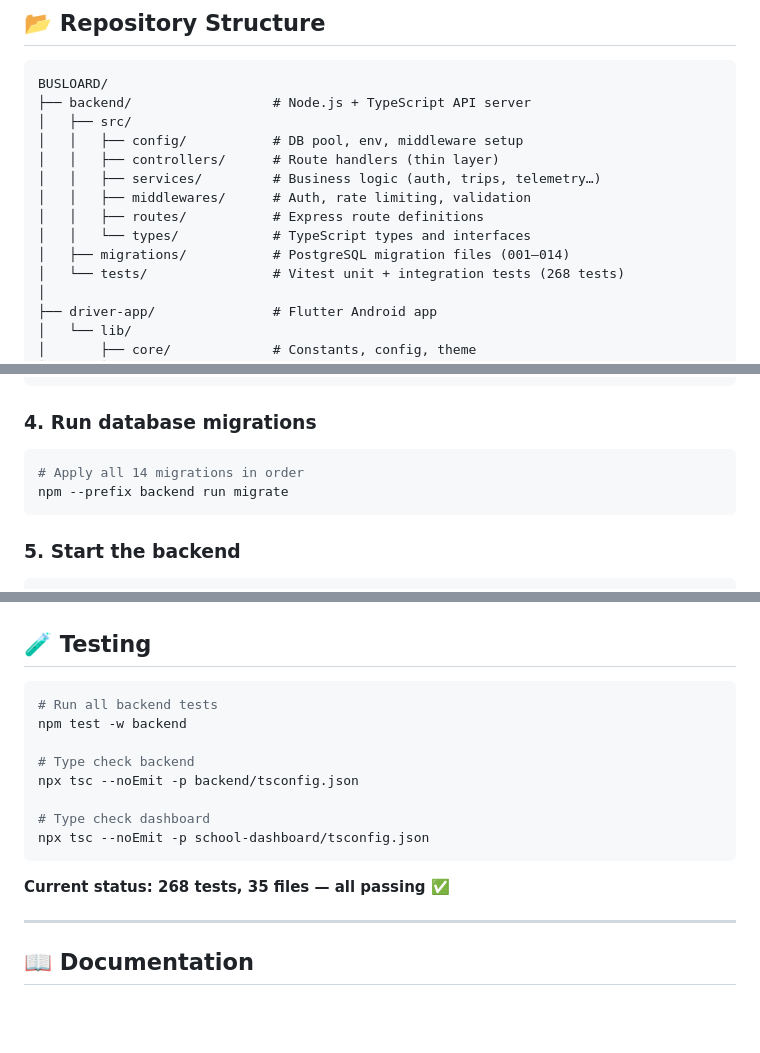
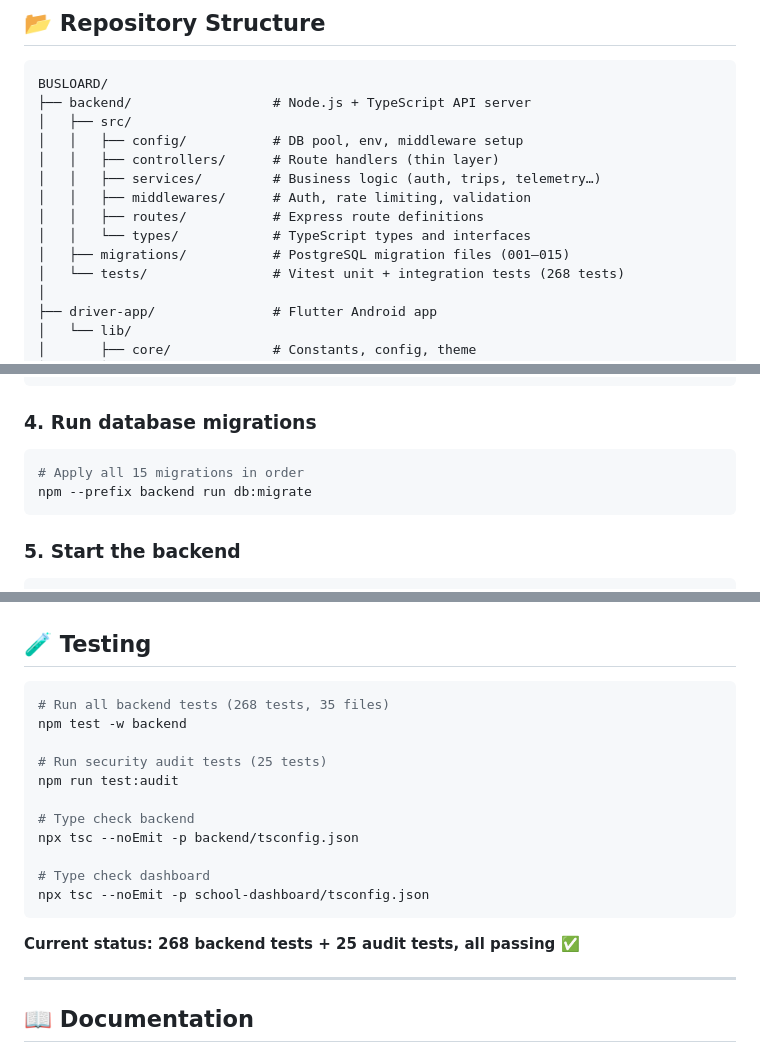
Before and after one commit to princeg7386/TrackLoard, a Markdown page: README.md, 3 parts joined by grey strips. GitHub-like rendering; blank space fills up the shorter version.

````diff
--- a/README.md
+++ b/README.md
@@ -73,7 +73,7 @@ BUSLOARD/
 │   │   ├── middlewares/      # Auth, rate limiting, validation
 │   │   ├── routes/           # Express route definitions
 │   │   └── types/            # TypeScript types and interfaces
-│   ├── migrations/           # PostgreSQL migration files (001–014)
+│   ├── migrations/           # PostgreSQL migration files (001–015)
 │   └── tests/                # Vitest unit + integration tests (268 tests)
 │
 ├── driver-app/               # Flutter Android app
@@ -140,8 +140,8 @@ npm install          # Installs all workspace packages (backend, shared, dashboa
 ### 4. Run database migrations
 
 ```bash
-# Apply all 14 migrations in order
-npm --prefix backend run migrate
+# Apply all 15 migrations in order
+npm --prefix backend run db:migrate
 ```
 
 ### 5. Start the backend
@@ -239,8 +239,11 @@ To keep the system lean and reliable, these are **permanently out of scope** unl
 ## 🧪 Testing
 
 ```bash
-# Run all backend tests
+# Run all backend tests (268 tests, 35 files)
 npm test -w backend
+
+# Run security audit tests (25 tests)
+npm run test:audit
 
 # Type check backend
 npx tsc --noEmit -p backend/tsconfig.json
@@ -249,7 +252,7 @@ npx tsc --noEmit -p backend/tsconfig.json
 npx tsc --noEmit -p school-dashboard/tsconfig.json
 ```
 
-**Current status: 268 tests, 35 files — all passing ✅**
+**Current status: 268 backend tests + 25 audit tests, all passing ✅**
 
 ---
 
````
Also changed, not shown: docs/design-system.md (added, +154 -0 lines).
